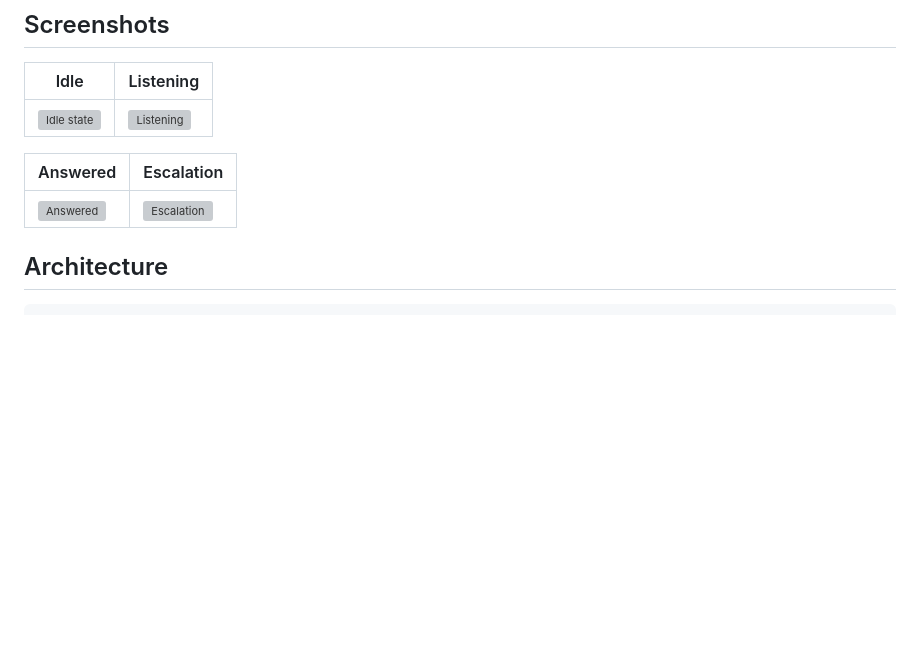
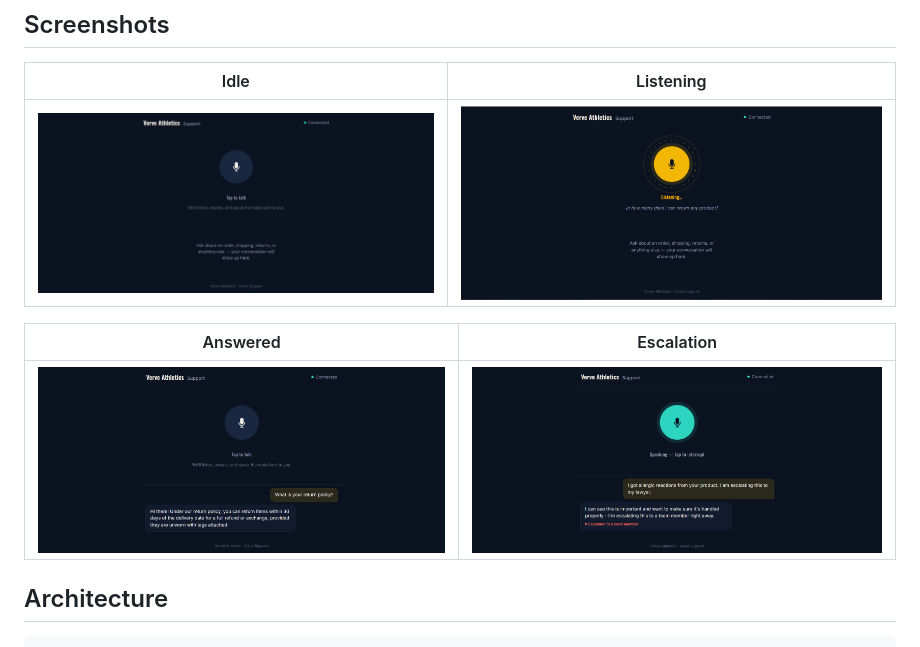
Before and after one commit to Muhammad-Anas59/Voice-Customer-Support-Agent, a Markdown page: README.md, the part around the change. GitHub-like rendering; blank space fills up the shorter version; grey boxes are pictures that could not be loaded.

```diff
--- a/README.md
+++ b/README.md
@@ -27,11 +27,11 @@ Built for the **AssemblyAI Voice Agent Hackathon** (lablab.ai), September 2026.
 
 | Idle | Listening |
 |---|---|
-| ![Idle state](docs/project-images/idle-empty.png) | ![Listening](docs/project-images/listening.png) |
+| ![Idle state](docs/idle-empty.png) | ![Listening](docs/listening.png) |
 
 | Answered | Escalation |
 |---|---|
-| ![Answered](docs/project-images/idle-answered.png) | ![Escalation](docs/project-images/escalation.png) |
+| ![Answered](docs/idle-answered.png) | ![Escalation](docs/escalation.png) |
 
 ## Architecture
 
```
